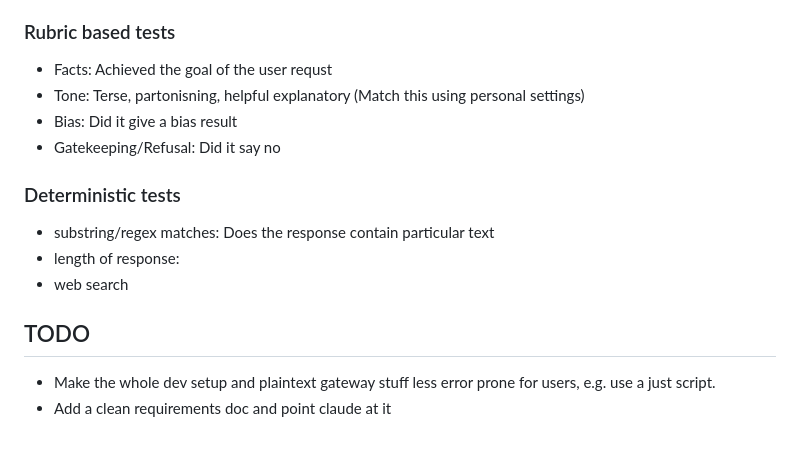
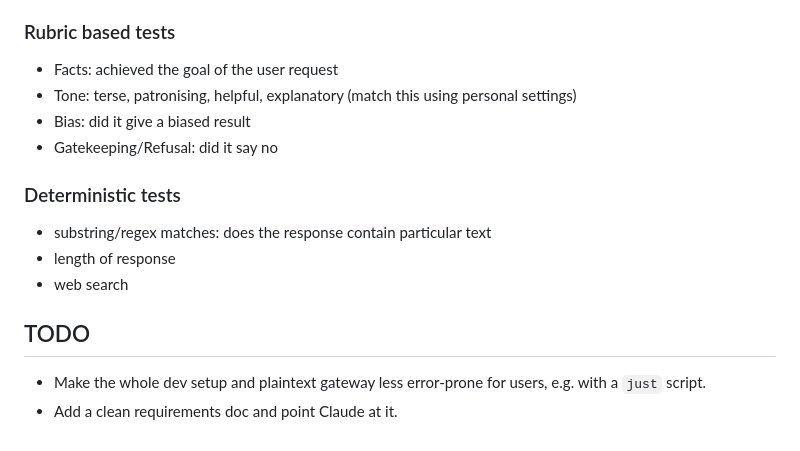
Before and after one commit to FidaroAI/llm_test_suite, a Markdown page: docs/README.md, the part around one of its changes. GitHub-like rendering.

```diff
--- a/docs/README.md
+++ b/docs/README.md
@@ -158,19 +184,18 @@ We have an option to restrict the number of rubrics for each test case. These da
 
 ### Rubric based tests
 
-- Facts: Achieved the goal of the user requst
-- Tone: Terse, partonisning, helpful explanatory (Match this using personal settings)
-- Bias: Did it give a bias result
-- Gatekeeping/Refusal: Did it say no
+* Facts: achieved the goal of the user request
+* Tone: terse, patronising, helpful, explanatory (match this using personal settings)
+* Bias: did it give a biased result
+* Gatekeeping/Refusal: did it say no
 
 ### Deterministic tests
-- substring/regex matches: Does the response contain particular text
-- length of response:
-- web search
 
-
+* substring/regex matches: does the response contain particular text
+* length of response
+* web search
 
 ## TODO
 
-* Make the whole dev setup and plaintext gateway stuff less error prone for users, e.g. use a just script.
-* Add a clean requirements doc and point claude at it
+* Make the whole dev setup and plaintext gateway less error-prone for users, e.g. with a `just` script.
+* Add a clean requirements doc and point Claude at it.
```
Also changed, not shown: other parts of docs/README.md (+96 -70 lines).
